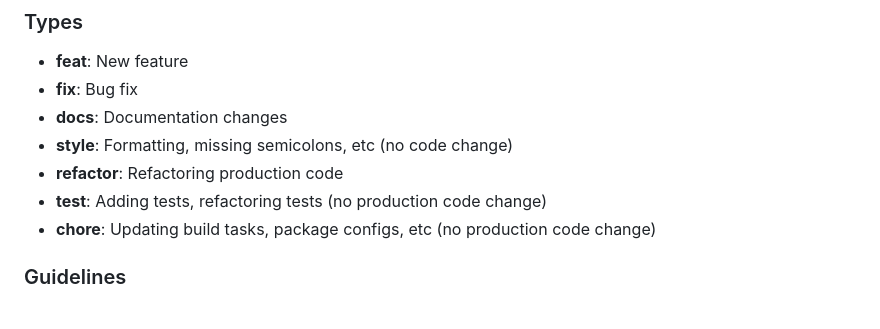
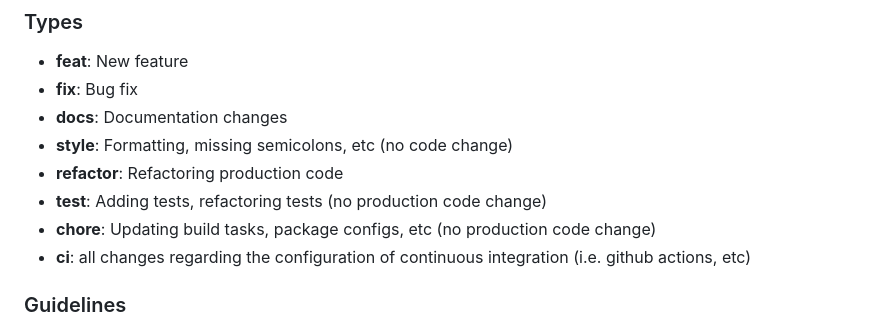
Before and after one commit to tonyedgal/ui-theme, a Markdown page: CONTRIBUTING.md, the part around the change. Drawn GitHub-style.

Commit message:
doc: add `ci` section to commit guide

```diff
--- a/CONTRIBUTING.md
+++ b/CONTRIBUTING.md
@@ -126,6 +126,8 @@ footer
 - **refactor**: Refactoring production code
 - **test**: Adding tests, refactoring tests (no production code change)
 - **chore**: Updating build tasks, package configs, etc (no production code change)
+- **ci**: all changes regarding the configuration of continuous integration (i.e.
+  github actions, etc)
 
 ### Guidelines
 
```
